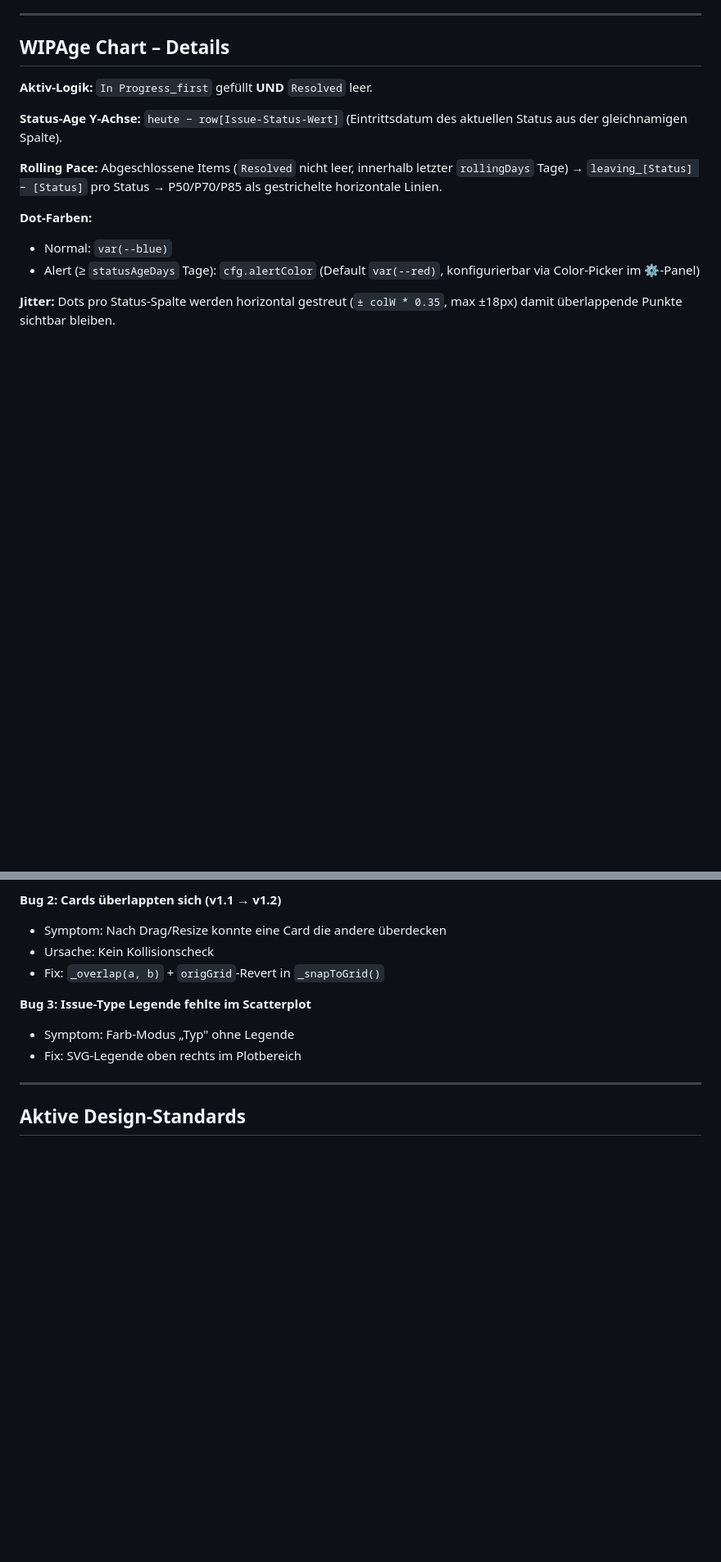
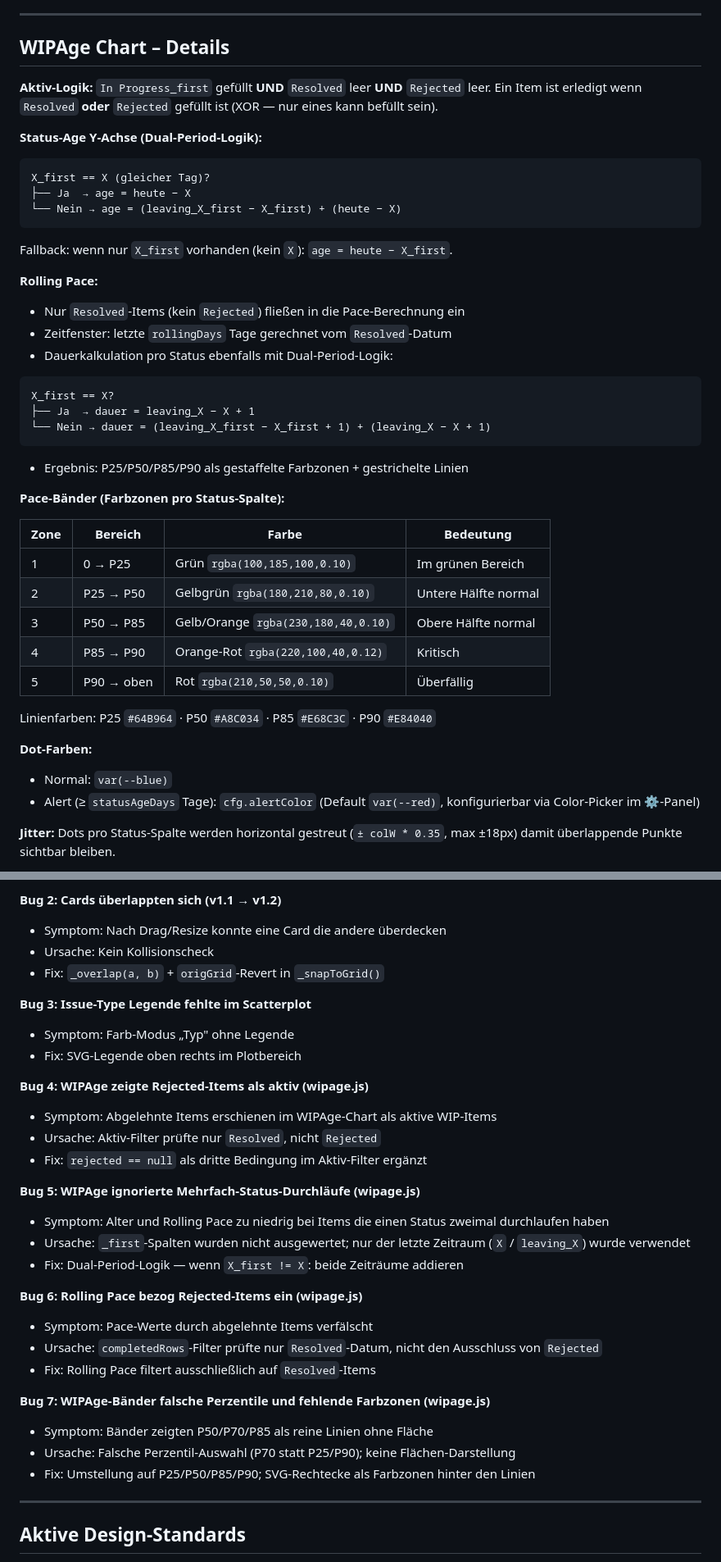
Before and after one commit to Pugemug/My_Dashboard, a Markdown page: Metadateien/FlowAnalytics_Dashboard_Uebergabe.md, 2 parts joined by grey strips. Shown at 82% size. GitHub-like rendering; blank space fills up the shorter version.

Commit message:
Update FlowAnalytics_Dashboard_Uebergabe.md
aktualisierung

````diff
--- a/Metadateien/FlowAnalytics_Dashboard_Uebergabe.md
+++ b/Metadateien/FlowAnalytics_Dashboard_Uebergabe.md
@@ -327,11 +343,39 @@ function _overlap(a, b) {
 
 ## WIPAge Chart – Details
 
-**Aktiv-Logik:** `In Progress_first` gefüllt **UND** `Resolved` leer.
+**Aktiv-Logik:** `In Progress_first` gefüllt **UND** `Resolved` leer **UND** `Rejected` leer.
+Ein Item ist erledigt wenn `Resolved` **oder** `Rejected` gefüllt ist (XOR — nur eines kann befüllt sein).
 
-**Status-Age Y-Achse:** `heute − row[Issue-Status-Wert]` (Eintrittsdatum des aktuellen Status aus der gleichnamigen Spalte).
+**Status-Age Y-Achse (Dual-Period-Logik):**
+```
+X_first == X (gleicher Tag)?
+├── Ja  → age = heute − X
+└── Nein → age = (leaving_X_first − X_first) + (heute − X)
+```
+Fallback: wenn nur `X_first` vorhanden (kein `X`): `age = heute − X_first`.
 
-**Rolling Pace:** Abgeschlossene Items (`Resolved` nicht leer, innerhalb letzter `rollingDays` Tage) → `leaving_[Status] − [Status]` pro Status → P50/P70/P85 als gestrichelte horizontale Linien.
+**Rolling Pace:**
+- Nur `Resolved`-Items (kein `Rejected`) fließen in die Pace-Berechnung ein
+- Zeitfenster: letzte `rollingDays` Tage gerechnet vom `Resolved`-Datum
+- Dauerkalkulation pro Status ebenfalls mit Dual-Period-Logik:
+```
+X_first == X?
+├── Ja  → dauer = leaving_X − X + 1
+└── Nein → dauer = (leaving_X_first − X_first + 1) + (leaving_X − X + 1)
+```
+- Ergebnis: P25/P50/P85/P90 als gestaffelte Farbzonen + gestrichelte Linien
+
+**Pace-Bänder (Farbzonen pro Status-Spalte):**
+
+| Zone | Bereich | Farbe | Bedeutung |
+|---|---|---|---|
+| 1 | 0 → P25 | Grün `rgba(100,185,100,0.10)` | Im grünen Bereich |
+| 2 | P25 → P50 | Gelbgrün `rgba(180,210,80,0.10)` | Untere Hälfte normal |
+| 3 | P50 → P85 | Gelb/Orange `rgba(230,180,40,0.10)` | Obere Hälfte normal |
+| 4 | P85 → P90 | Orange-Rot `rgba(220,100,40,0.12)` | Kritisch |
+| 5 | P90 → oben | Rot `rgba(210,50,50,0.10)` | Überfällig |
+
+Linienfarben: P25 `#64B964` · P50 `#A8C034` · P85 `#E68C3C` · P90 `#E84040`
 
 **Dot-Farben:**
 - Normal: `var(--blue)`
@@ -409,6 +454,26 @@ window.open(item.url, '_blank');  // kein host.launchUrl — standalone HTML
 - Symptom: Farb-Modus „Typ" ohne Legende
 - Fix: SVG-Legende oben rechts im Plotbereich
 
+**Bug 4: WIPAge zeigte Rejected-Items als aktiv (wipage.js)**
+- Symptom: Abgelehnte Items erschienen im WIPAge-Chart als aktive WIP-Items
+- Ursache: Aktiv-Filter prüfte nur `Resolved`, nicht `Rejected`
+- Fix: `rejected == null` als dritte Bedingung im Aktiv-Filter ergänzt
+
+**Bug 5: WIPAge ignorierte Mehrfach-Status-Durchläufe (wipage.js)**
+- Symptom: Alter und Rolling Pace zu niedrig bei Items die einen Status zweimal durchlaufen haben
+- Ursache: `_first`-Spalten wurden nicht ausgewertet; nur der letzte Zeitraum (`X` / `leaving_X`) wurde verwendet
+- Fix: Dual-Period-Logik — wenn `X_first != X`: beide Zeiträume addieren
+
+**Bug 6: Rolling Pace bezog Rejected-Items ein (wipage.js)**
+- Symptom: Pace-Werte durch abgelehnte Items verfälscht
+- Ursache: `completedRows`-Filter prüfte nur `Resolved`-Datum, nicht den Ausschluss von `Rejected`
+- Fix: Rolling Pace filtert ausschließlich auf `Resolved`-Items
+
+**Bug 7: WIPAge-Bänder falsche Perzentile und fehlende Farbzonen (wipage.js)**
+- Symptom: Bänder zeigten P50/P70/P85 als reine Linien ohne Fläche
+- Ursache: Falsche Perzentil-Auswahl (P70 statt P25/P90); keine Flächen-Darstellung
+- Fix: Umstellung auf P25/P50/P85/P90; SVG-Rechtecke als Farbzonen hinter den Linien
+
 ---
 
 ## Aktive Design-Standards
````
Also changed, not shown: other parts of Metadateien/FlowAnalytics_Dashboard_Uebergabe.md (+37 -17 lines).
